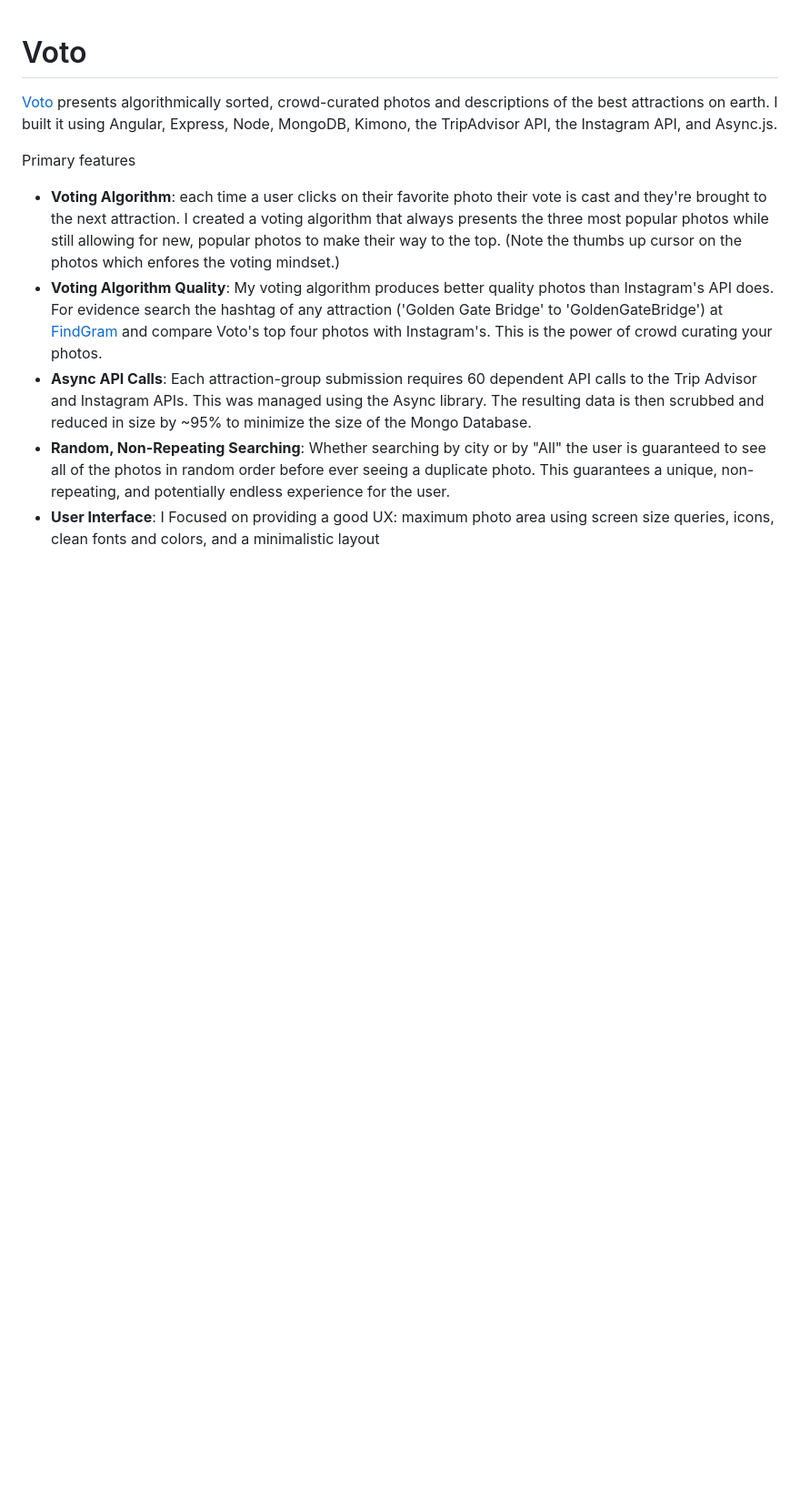
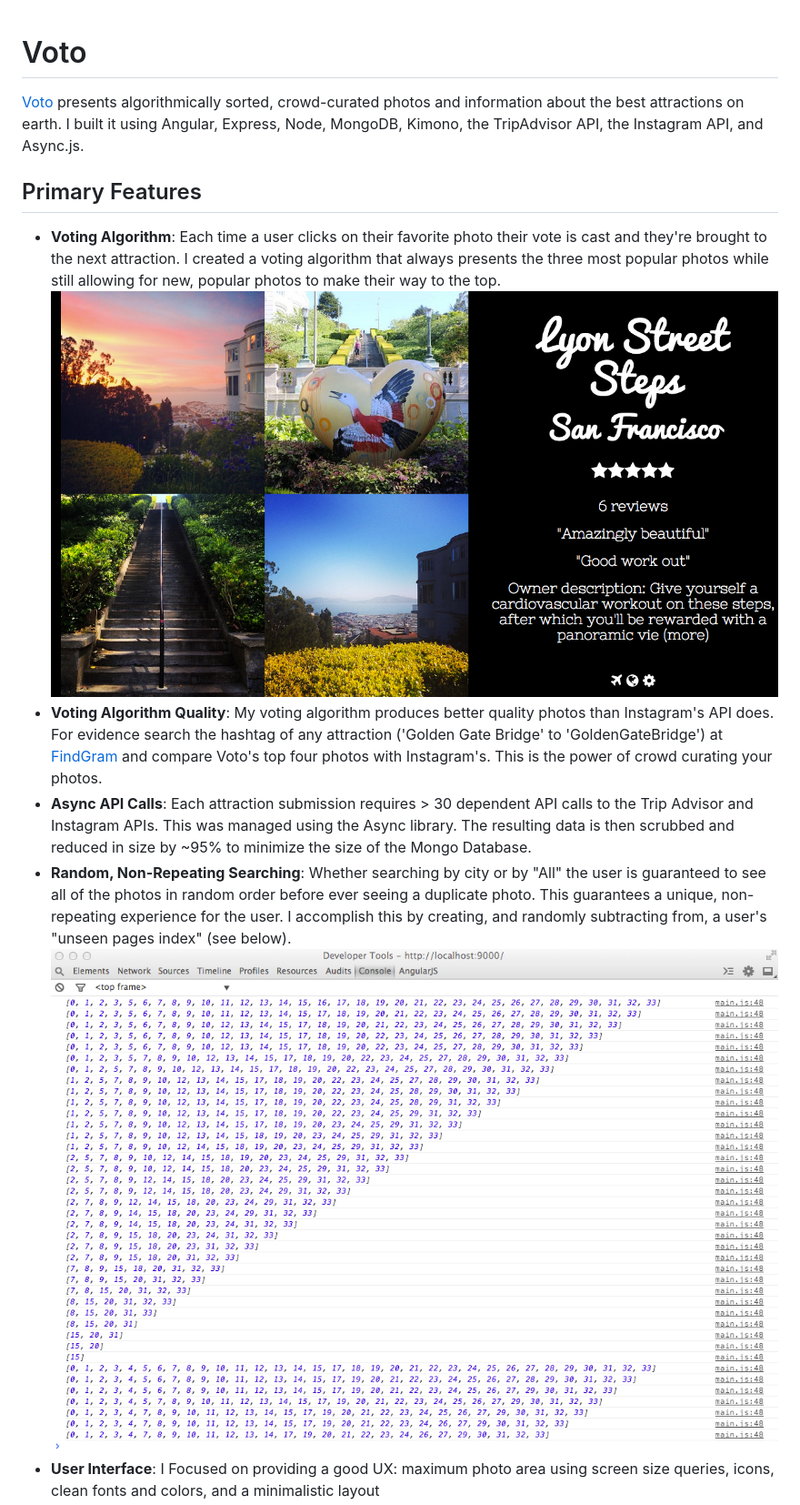
Before and after one commit to a15n/photo-voto, a Markdown page: README.md, the part around one of its changes. Shown at 91% size. Rendered like a GitHub page; pictures changed too: images/console.png (added), images/voting.png (added); blank space fills up the shorter version.

Commit message:
Added images to README

```diff
--- a/README.md
+++ b/README.md
@@ -1,10 +1,13 @@
 Voto
 =========
-[Voto](http://photo-voto.herokuapp.com/) presents algorithmically sorted, crowd-curated photos and descriptions of the best attractions on earth. I built it using Angular, Express, Node, MongoDB, Kimono, the TripAdvisor API, the Instagram API, and Async.js.
+[Voto](http://photo-voto.herokuapp.com/) presents algorithmically sorted, crowd-curated photos and information about the best attractions on earth. I built it using Angular, Express, Node, MongoDB, Kimono, the TripAdvisor API, the Instagram API, and Async.js.
 
-Primary features
-* **Voting Algorithm**: each time a user clicks on their favorite photo their vote is cast and they're brought to the next attraction. I created a voting algorithm that always presents the three most popular photos while still allowing for new, popular photos to make their way to the top. (Note the thumbs up cursor on the photos which enfores the voting mindset.)
+Primary Features
+---------
+* **Voting Algorithm**: Each time a user clicks on their favorite photo their vote is cast and they're brought to the next attraction. I created a voting algorithm that always presents the three most popular photos while still allowing for new, popular photos to make their way to the top.
+![](/images/voting.png?raw=true)
 * **Voting Algorithm Quality**: My voting algorithm produces better quality photos than Instagram's API does. For evidence search the hashtag of any attraction ('Golden Gate Bridge' to 'GoldenGateBridge') at [FindGram](http://findgram.com/) and compare Voto's top four photos with Instagram's. This is the power of crowd curating your photos.
-* **Async API Calls**: Each attraction-group submission requires 60 dependent API calls to the Trip Advisor and Instagram APIs. This was managed using the Async library. The resulting data is then scrubbed and reduced in size by ~95% to minimize the size of the Mongo Database.
-* **Random, Non-Repeating Searching**: Whether searching by city or by "All" the user is guaranteed to see all of the photos in random order before ever seeing a duplicate photo. This guarantees a unique, non-repeating, and potentially endless experience for the user.
+* **Async API Calls**: Each attraction submission requires > 30 dependent API calls to the Trip Advisor and Instagram APIs. This was managed using the Async library. The resulting data is then scrubbed and reduced in size by ~95% to minimize the size of the Mongo Database.
+* **Random, Non-Repeating Searching**: Whether searching by city or by "All" the user is guaranteed to see all of the photos in random order before ever seeing a duplicate photo. This guarantees a unique, non-repeating experience for the user. I accomplish this by creating, and randomly subtracting from, a user's "unseen pages index" (see below).
+![](/images/console.png?raw=true)
 * **User Interface**: I	Focused on providing a good UX: maximum photo area using screen size queries, icons, clean fonts and colors, and a minimalistic layout
```
Also changed, not shown: other parts of README.md (+5 -3 lines), images/admin.png (added), images/stars.png (added), 6 other files.
